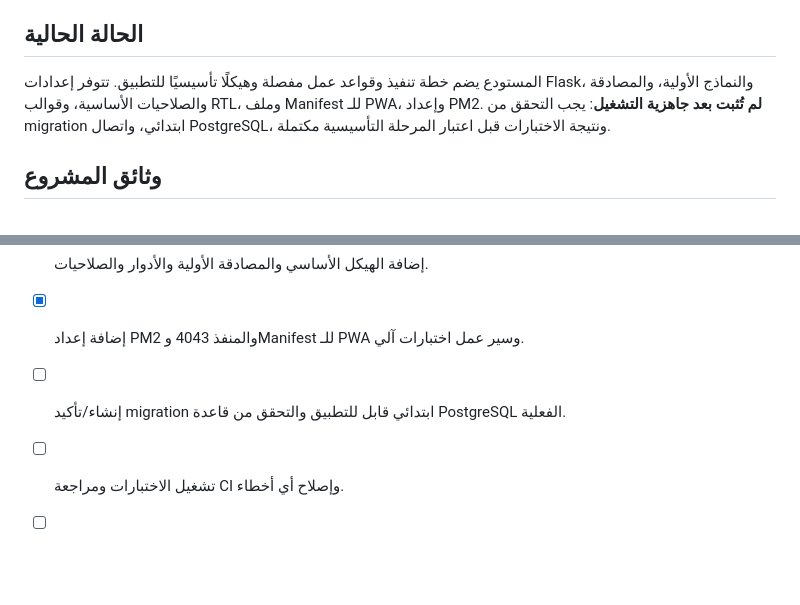
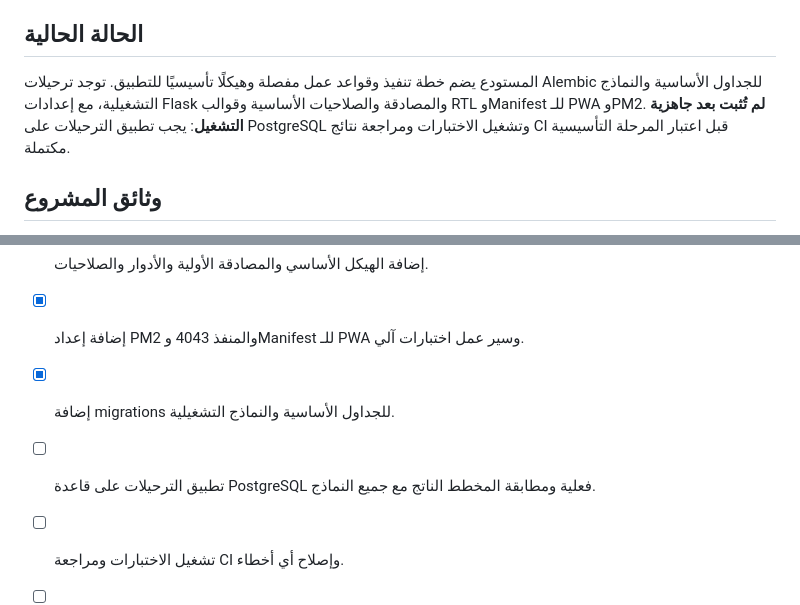
Before and after one commit to zydan25/bakary, a Markdown page: README.md, 2 parts joined by grey strips. Rendered like a GitHub page; blank space fills up the shorter version.

Commit message:
docs: clarify that migrations exist but still require database verification

```diff
--- a/README.md
+++ b/README.md
@@ -4,7 +4,7 @@
 
 ## الحالة الحالية
 
-المستودع يضم خطة تنفيذ وقواعد عمل مفصلة وهيكلًا تأسيسيًا للتطبيق. تتوفر إعدادات Flask، والنماذج الأولية، والمصادقة والصلاحيات الأساسية، وقوالب RTL، وملف Manifest للـ PWA، وإعداد PM2. **لم تُثبت بعد جاهزية التشغيل**: يجب التحقق من migration ابتدائي، واتصال PostgreSQL، ونتيجة الاختبارات قبل اعتبار المرحلة التأسيسية مكتملة.
+المستودع يضم خطة تنفيذ وقواعد عمل مفصلة وهيكلًا تأسيسيًا للتطبيق. توجد ترحيلات Alembic للجداول الأساسية والنماذج التشغيلية، مع إعدادات Flask والمصادقة والصلاحيات الأساسية وقوالب RTL وManifest للـ PWA وPM2. **لم تُثبت بعد جاهزية التشغيل**: يجب تطبيق الترحيلات على PostgreSQL وتشغيل الاختبارات ومراجعة نتائج CI قبل اعتبار المرحلة التأسيسية مكتملة.
 
 ## وثائق المشروع
 
@@ -33,7 +33,8 @@
 - [x] توثيق المتطلبات وقواعد العمل وخطة التنفيذ وسجل العمل.
 - [x] إضافة الهيكل الأساسي والمصادقة الأولية والأدوار والصلاحيات.
 - [x] إضافة إعداد PM2 والمنفذ 4043 وManifest للـ PWA وسير عمل اختبارات آلي.
-- [ ] إنشاء/تأكيد migration ابتدائي قابل للتطبيق والتحقق من قاعدة PostgreSQL الفعلية.
+- [x] إضافة migrations للجداول الأساسية والنماذج التشغيلية.
+- [ ] تطبيق الترحيلات على قاعدة PostgreSQL فعلية ومطابقة المخطط الناتج مع جميع النماذج.
 - [ ] تشغيل الاختبارات ومراجعة CI وإصلاح أي أخطاء.
 - [ ] إكمال واختبار تجربة PWA والتنقل والقوائم والصلاحيات على الهاتف.
 - [ ] تنفيذ وحدات التشغيل والمحاسبة والمخزون والإنتاج والتقارير واختبار كل مرحلة قبل التالية.
```
